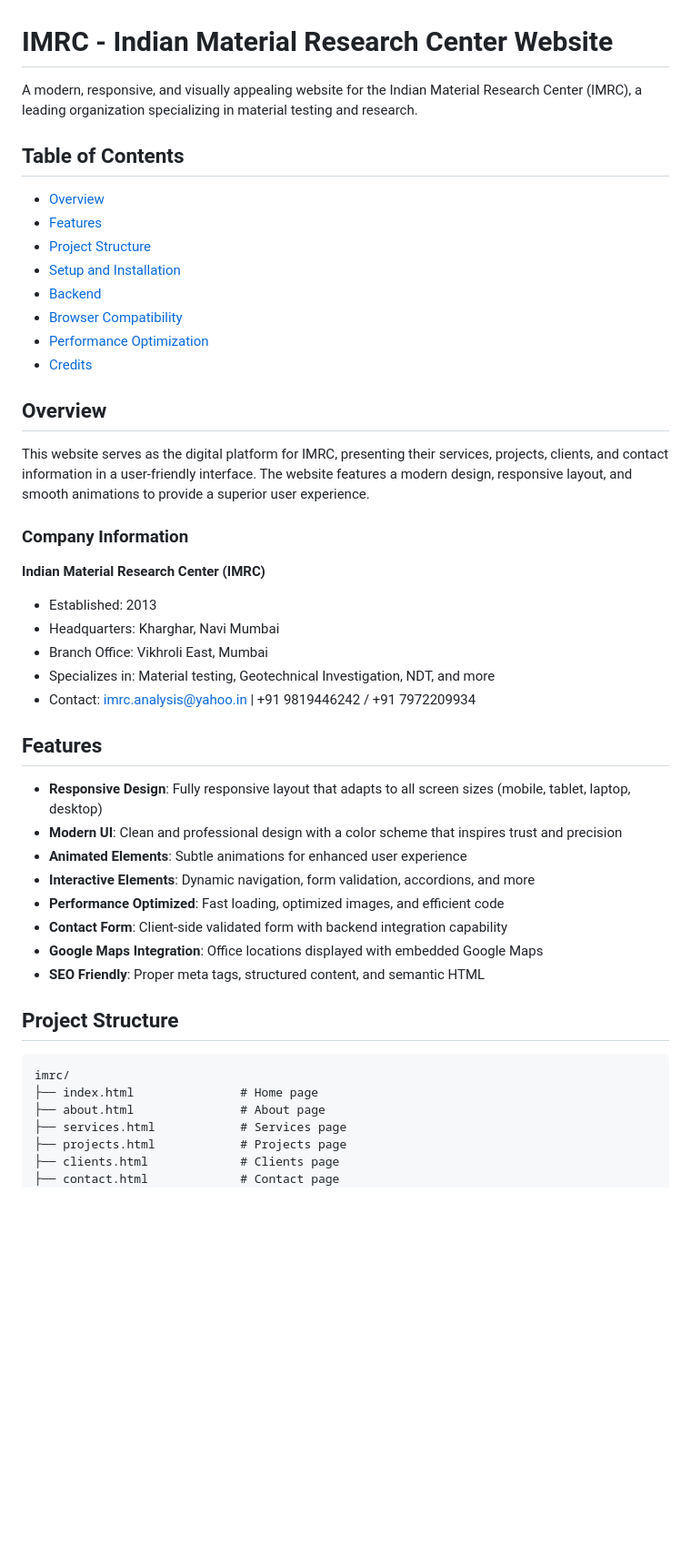
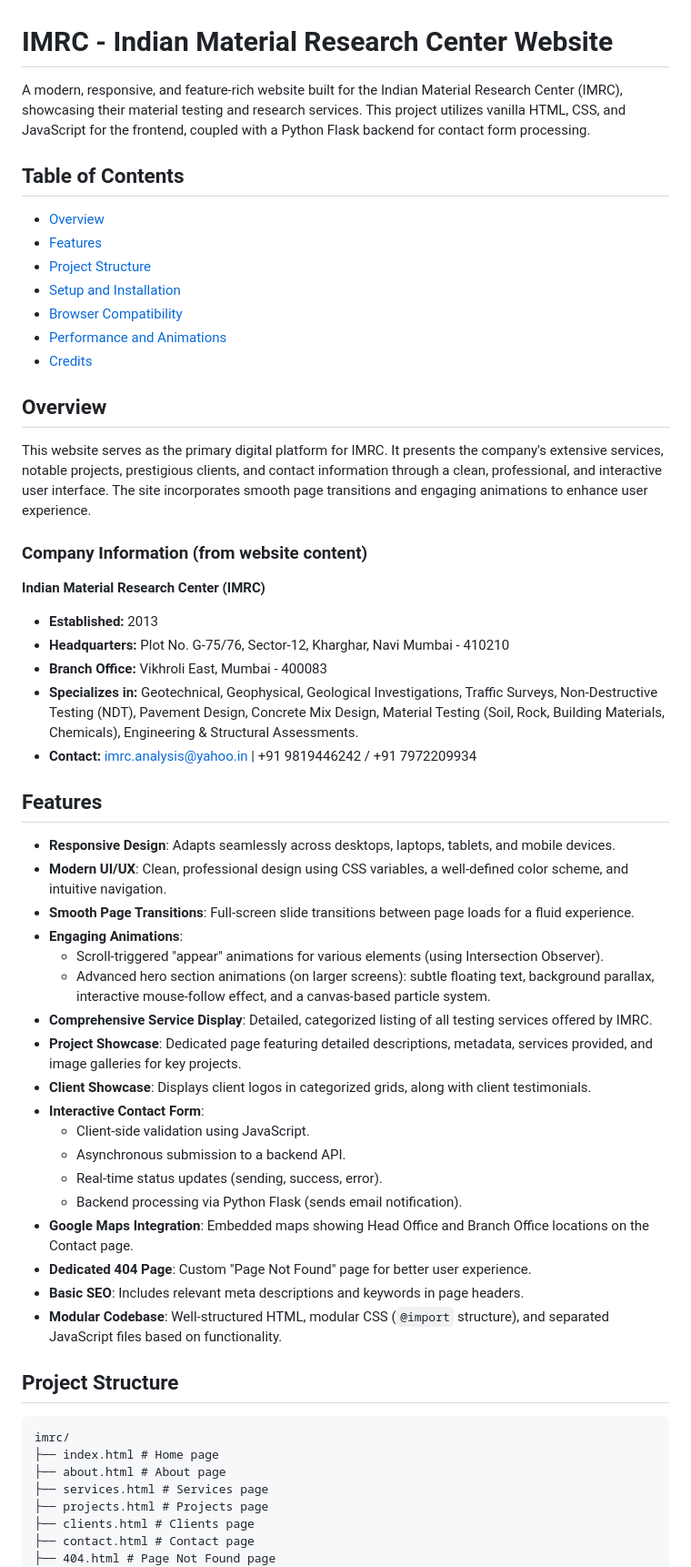
Before and after one commit to GodBoii/imrclabs-website, a Markdown page: README.md, the part around the change printed below. Shown: that part at 91% size. GitHub-like rendering; blank space fills up the shorter version.

````diff
--- a/README.md
+++ b/README.md
@@ -1,49 +1,58 @@
 # IMRC - Indian Material Research Center Website
 
-A modern, responsive, and visually appealing website for the Indian Material Research Center (IMRC), a leading organization specializing in material testing and research.
+A modern, responsive, and feature-rich website built for the Indian Material Research Center (IMRC), showcasing their material testing and research services. This project utilizes vanilla HTML, CSS, and JavaScript for the frontend, coupled with a Python Flask backend for contact form processing.
 
 ## Table of Contents
 - [Overview](#overview)
 - [Features](#features)
 - [Project Structure](#project-structure)
 - [Setup and Installation](#setup-and-installation)
-- [Backend](#backend)
 - [Browser Compatibility](#browser-compatibility)
-- [Performance Optimization](#performance-optimization)
+- [Performance and Animations](#performance-and-animations)
 - [Credits](#credits)
 
 ## Overview
 
-This website serves as the digital platform for IMRC, presenting their services, projects, clients, and contact information in a user-friendly interface. The website features a modern design, responsive layout, and smooth animations to provide a superior user experience.
+This website serves as the primary digital platform for IMRC. It presents the company's extensive services, notable projects, prestigious clients, and contact information through a clean, professional, and interactive user interface. The site incorporates smooth page transitions and engaging animations to enhance user experience.
 
-### Company Information
+### Company Information (from website content)
 
 **Indian Material Research Center (IMRC)**
-- Established: 2013
-- Headquarters: Kharghar, Navi Mumbai
-- Branch Office: Vikhroli East, Mumbai
-- Specializes in: Material testing, Geotechnical Investigation, NDT, and more
-- Contact: imrc.analysis@yahoo.in | +91 9819446242 / +91 7972209934
+- **Established:** 2013
+- **Headquarters:** Plot No. G-75/76, Sector-12, Kharghar, Navi Mumbai - 410210
+- **Branch Office:** Vikhroli East, Mumbai - 400083
+- **Specializes in:** Geotechnical, Geophysical, Geological Investigations, Traffic Surveys, Non-Destructive Testing (NDT), Pavement Design, Concrete Mix Design, Material Testing (Soil, Rock, Building Materials, Chemicals), Engineering & Structural Assessments.
+- **Contact:** imrc.analysis@yahoo.in | +91 9819446242 / +91 7972209934
 
 ## Features
 
-- **Responsive Design**: Fully responsive layout that adapts to all screen sizes (mobile, tablet, laptop, desktop)
-- **Modern UI**: Clean and professional design with a color scheme that inspires trust and precision
-- **Animated Elements**: Subtle animations for enhanced user experience
-- **Interactive Elements**: Dynamic navigation, form validation, accordions, and more
-- **Performance Optimized**: Fast loading, optimized images, and efficient code
-- **Contact Form**: Client-side validated form with backend integration capability
-- **Google Maps Integration**: Office locations displayed with embedded Google Maps
-- **SEO Friendly**: Proper meta tags, structured content, and semantic HTML
+-   **Responsive Design**: Adapts seamlessly across desktops, laptops, tablets, and mobile devices.
+-   **Modern UI/UX**: Clean, professional design using CSS variables, a well-defined color scheme, and intuitive navigation.
+-   **Smooth Page Transitions**: Full-screen slide transitions between page loads for a fluid experience.
+-   **Engaging Animations**:
+    -   Scroll-triggered "appear" animations for various elements (using Intersection Observer).
+    *   Advanced hero section animations (on larger screens): subtle floating text, background parallax, interactive mouse-follow effect, and a canvas-based particle system.
+-   **Comprehensive Service Display**: Detailed, categorized listing of all testing services offered by IMRC.
+-   **Project Showcase**: Dedicated page featuring detailed descriptions, metadata, services provided, and image galleries for key projects.
+-   **Client Showcase**: Displays client logos in categorized grids, along with client testimonials.
+-   **Interactive Contact Form**:
+    *   Client-side validation using JavaScript.
+    *   Asynchronous submission to a backend API.
+    *   Real-time status updates (sending, success, error).
+    *   Backend processing via Python Flask (sends email notification).
+-   **Google Maps Integration**: Embedded maps showing Head Office and Branch Office locations on the Contact page.
+-   **Dedicated 404 Page**: Custom "Page Not Found" page for better user experience.
+-   **Basic SEO**: Includes relevant meta descriptions and keywords in page headers.
+-   **Modular Codebase**: Well-structured HTML, modular CSS (`@import` structure), and separated JavaScript files based on functionality.
 
 ## Project Structure
-
 ```
 imrc/
-├── index.html               # Home page
-├── about.html               # About page
-├── services.html            # Services page
-├── projects.html            # Projects page
-├── clients.html             # Clients page
-├── contact.html             # Contact page
+├── index.html # Home page
+├── about.html # About page
+├── services.html # Services page
+├── projects.html # Projects page
+├── clients.html # Clients page
+├── contact.html # Contact page
+├── 404.html # Page Not Found page
 ├── css/
````
Also changed, not shown: other parts of README.md (+80 -36 lines).
